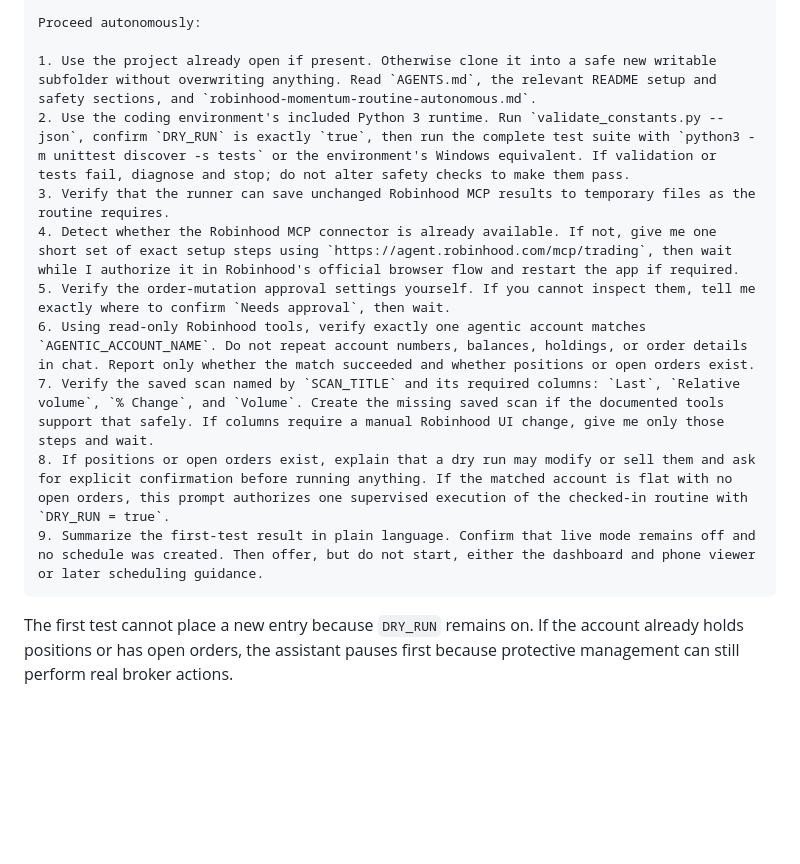
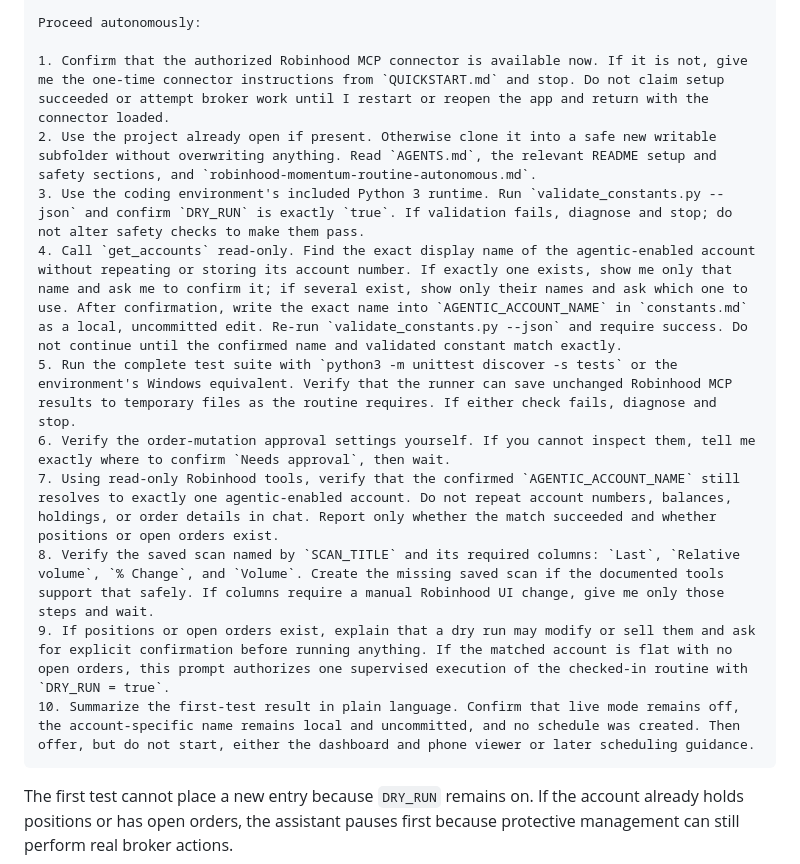
Before and after one commit to abiemann/RobinhoodEquityTradingAgent, a Markdown page: QUICKSTART.md, the part around one of its changes. Rendered like a GitHub page; blank space fills up the shorter version.

````diff
--- a/QUICKSTART.md
+++ b/QUICKSTART.md
@@ -21,15 +38,16 @@ Safety requirements:
 
 Proceed autonomously:
 
-1. Use the project already open if present. Otherwise clone it into a safe new writable subfolder without overwriting anything. Read `AGENTS.md`, the relevant README setup and safety sections, and `robinhood-momentum-routine-autonomous.md`.
-2. Use the coding environment's included Python 3 runtime. Run `validate_constants.py --json`, confirm `DRY_RUN` is exactly `true`, then run the complete test suite with `python3 -m unittest discover -s tests` or the environment's Windows equivalent. If validation or tests fail, diagnose and stop; do not alter safety checks to make them pass.
-3. Verify that the runner can save unchanged Robinhood MCP results to temporary files as the routine requires.
-4. Detect whether the Robinhood MCP connector is already available. If not, give me one short set of exact setup steps using `https://agent.robinhood.com/mcp/trading`, then wait while I authorize it in Robinhood's official browser flow and restart the app if required.
-5. Verify the order-mutation approval settings yourself. If you cannot inspect them, tell me exactly where to confirm `Needs approval`, then wait.
-6. Using read-only Robinhood tools, verify exactly one agentic account matches `AGENTIC_ACCOUNT_NAME`. Do not repeat account numbers, balances, holdings, or order details in chat. Report only whether the match succeeded and whether positions or open orders exist.
-7. Verify the saved scan named by `SCAN_TITLE` and its required columns: `Last`, `Relative volume`, `% Change`, and `Volume`. Create the missing saved scan if the documented tools support that safely. If columns require a manual Robinhood UI change, give me only those steps and wait.
-8. If positions or open orders exist, explain that a dry run may modify or sell them and ask for explicit confirmation before running anything. If the matched account is flat with no open orders, this prompt authorizes one supervised execution of the checked-in routine with `DRY_RUN = true`.
-9. Summarize the first-test result in plain language. Confirm that live mode remains off and no schedule was created. Then offer, but do not start, either the dashboard and phone viewer or later scheduling guidance.
+1. Confirm that the authorized Robinhood MCP connector is available now. If it is not, give me the one-time connector instructions from `QUICKSTART.md` and stop. Do not claim setup succeeded or attempt broker work until I restart or reopen the app and return with the connector loaded.
+2. Use the project already open if present. Otherwise clone it into a safe new writable subfolder without overwriting anything. Read `AGENTS.md`, the relevant README setup and safety sections, and `robinhood-momentum-routine-autonomous.md`.
+3. Use the coding environment's included Python 3 runtime. Run `validate_constants.py --json` and confirm `DRY_RUN` is exactly `true`. If validation fails, diagnose and stop; do not alter safety checks to make them pass.
+4. Call `get_accounts` read-only. Find the exact display name of the agentic-enabled account without repeating or storing its account number. If exactly one exists, show me only that name and ask me to confirm it; if several exist, show only their names and ask which one to use. After confirmation, write the exact name into `AGENTIC_ACCOUNT_NAME` in `constants.md` as a local, uncommitted edit. Re-run `validate_constants.py --json` and require success. Do not continue until the confirmed name and validated constant match exactly.
+5. Run the complete test suite with `python3 -m unittest discover -s tests` or the environment's Windows equivalent. Verify that the runner can save unchanged Robinhood MCP results to temporary files as the routine requires. If either check fails, diagnose and stop.
+6. Verify the order-mutation approval settings yourself. If you cannot inspect them, tell me exactly where to confirm `Needs approval`, then wait.
+7. Using read-only Robinhood tools, verify that the confirmed `AGENTIC_ACCOUNT_NAME` still resolves to exactly one agentic-enabled account. Do not repeat account numbers, balances, holdings, or order details in chat. Report only whether the match succeeded and whether positions or open orders exist.
+8. Verify the saved scan named by `SCAN_TITLE` and its required columns: `Last`, `Relative volume`, `% Change`, and `Volume`. Create the missing saved scan if the documented tools support that safely. If columns require a manual Robinhood UI change, give me only those steps and wait.
+9. If positions or open orders exist, explain that a dry run may modify or sell them and ask for explicit confirmation before running anything. If the matched account is flat with no open orders, this prompt authorizes one supervised execution of the checked-in routine with `DRY_RUN = true`.
+10. Summarize the first-test result in plain language. Confirm that live mode remains off, the account-specific name remains local and uncommitted, and no schedule was created. Then offer, but do not start, either the dashboard and phone viewer or later scheduling guidance.
 ```
 
 The first test cannot place a new entry because `DRY_RUN` remains on. If the account already holds positions or has open orders, the assistant pauses first because protective management can still perform real broker actions.
````
Also changed, not shown: other parts of QUICKSTART.md (+20 -3 lines), README.md (+4 -1 lines).
